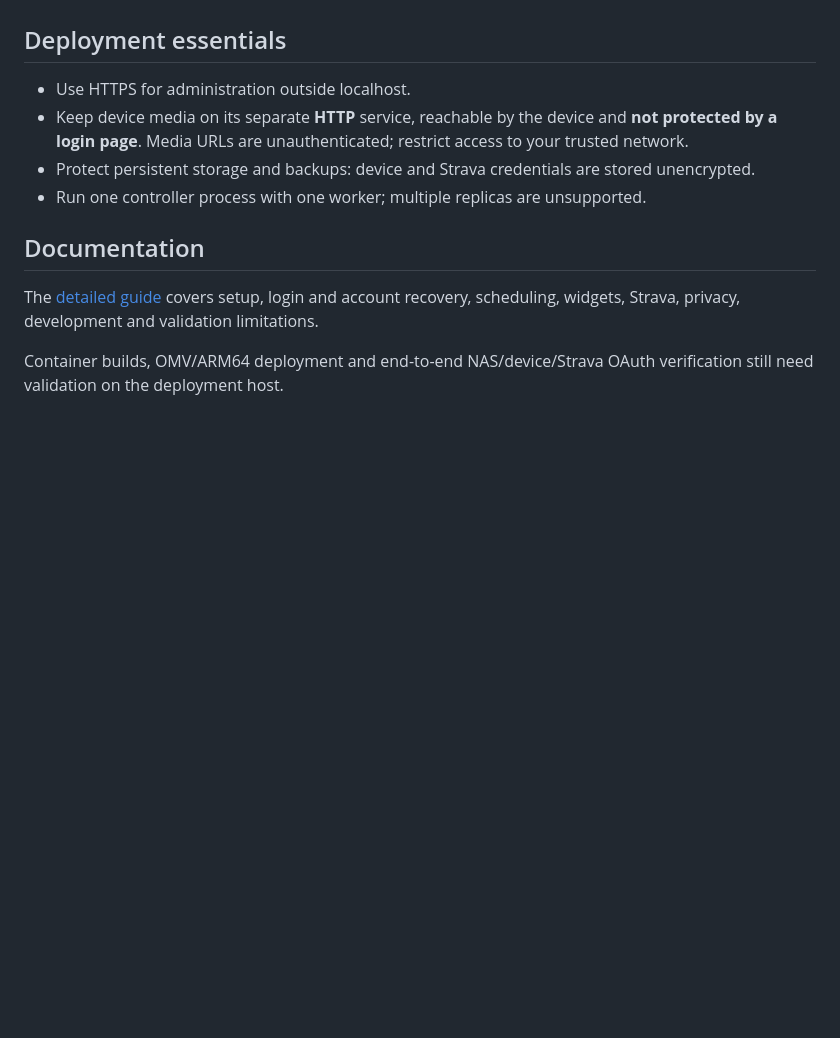
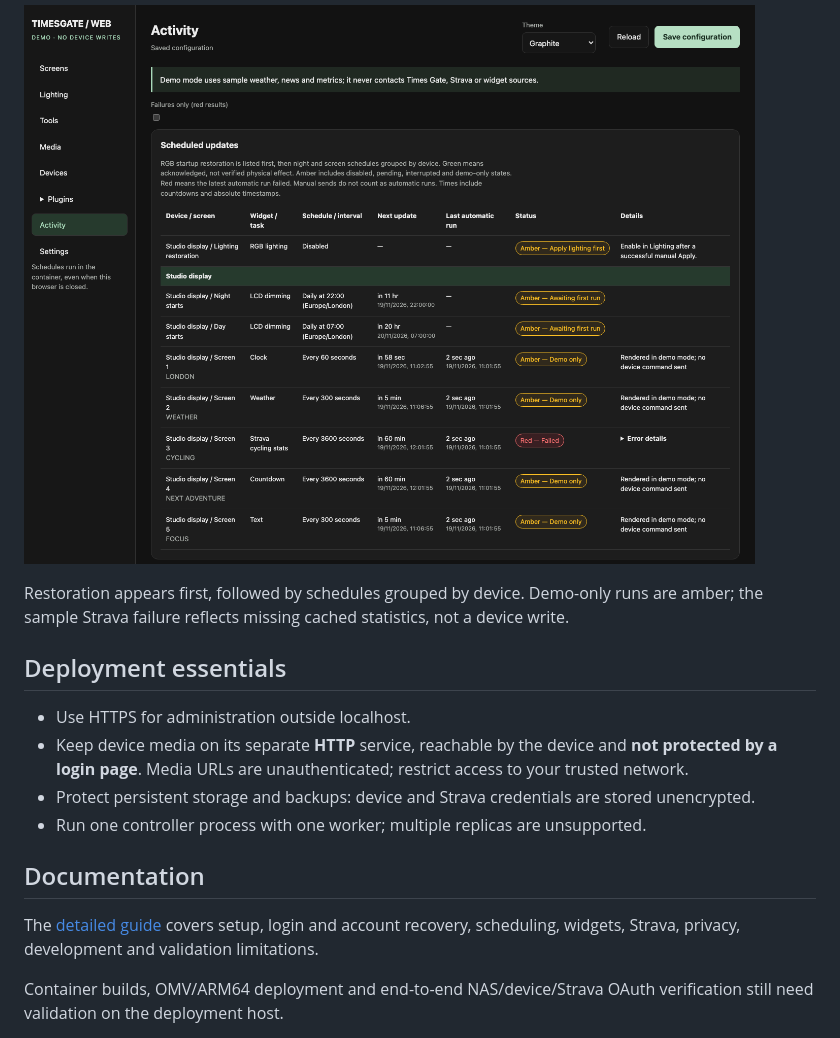
Before and after one commit to jaimefordham/timesgate-web, a Markdown page: README.md, the part around one of its changes. Drawn GitHub-style; pictures changed too: docs/screenshots/activity.png (added); folded sections open; blank space fills up the shorter version.

```diff
--- a/README.md
+++ b/README.md
@@ -45,3 +86,10 @@ and open **http://localhost:8080**.
+![Activity table showing RGB restoration first, night schedules, screen intervals and coloured run results](docs/screenshots/activity.png)
+
+Restoration appears first, followed by schedules grouped by device. Demo-only runs
+are amber; the sample Strava failure reflects missing cached statistics, not a
+device write.
+
+</details>
 
 ## Deployment essentials
 
```
Also changed, not shown: other parts of README.md (+59 -18 lines), docs/screenshots/lighting.png (added), docs/screenshots/screens.png (added), docs/screenshots/tools.png (added).
